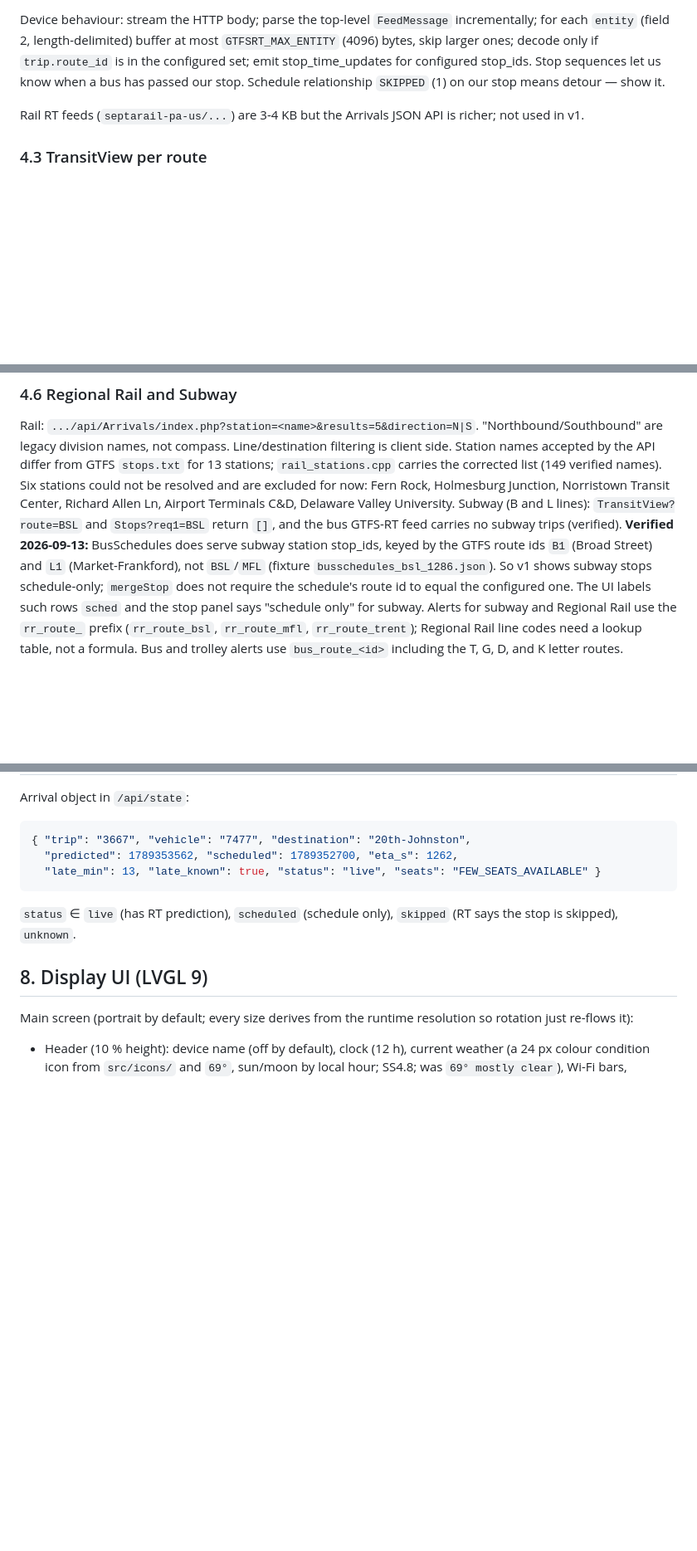
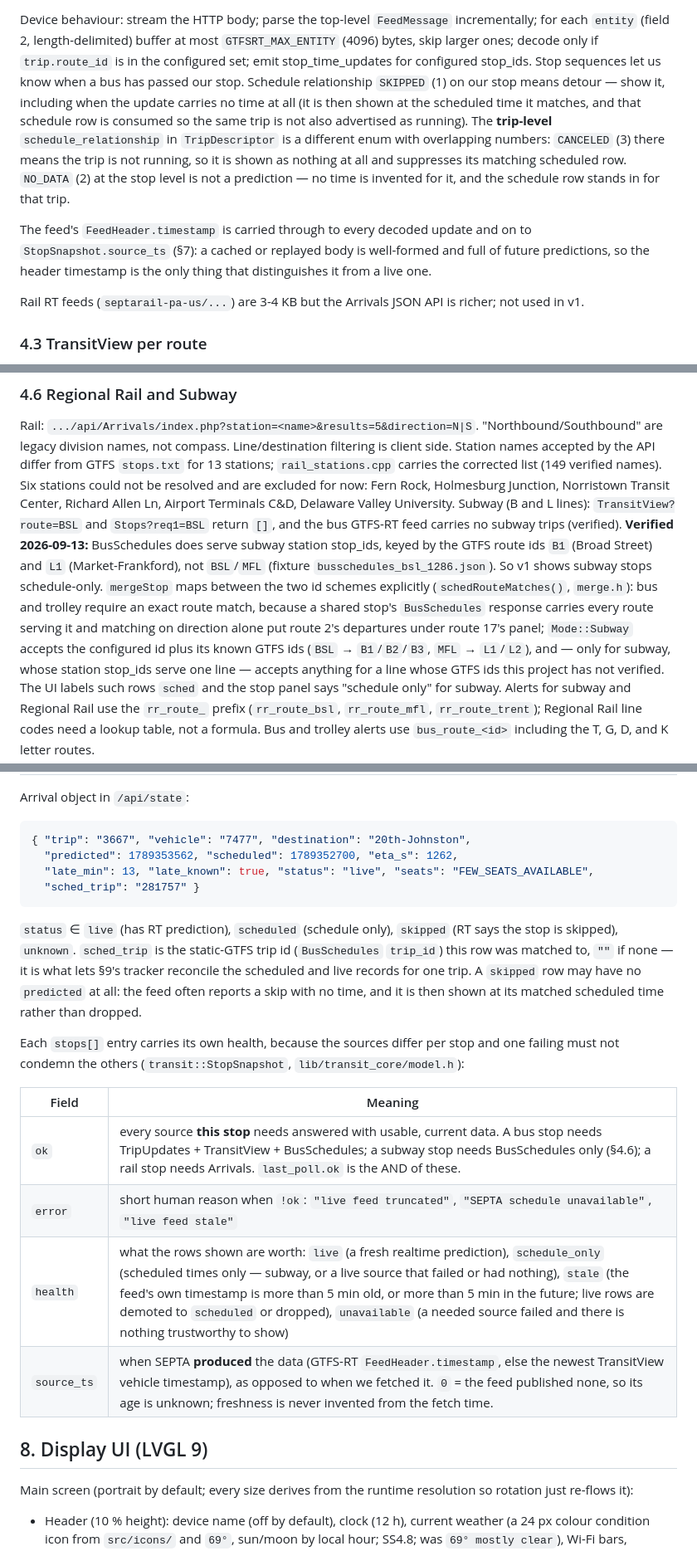
Before and after one commit to holdTheDoorHoid/philly-transit-display, a Markdown page: DESIGN.md, 3 parts joined by grey strips. Shown at 83% size. Rendered like a GitHub page; blank space fills up the shorter version.

Commit message:
docs: record the new stop health fields and what the review changed
DESIGN.md 4.2 gains the stop-level vs trip-level schedule_relationship
distinction and the feed-timestamp rule; 4.6 replaces "mergeStop does not
require the schedule's route id to equal the configured one" with the actual
mode-aware mapping; 7 documents StopSnapshot's ok/health/source_ts and the
arrival object's sched_trip.

NOTES.md 7a carries a correction explaining why the original "match by
direction only" reading of the verified B1/BSL finding was too broad, and a
new section 10 lists what this pass changed and - more importantly - what is
still inference rather than observation: B2/B3/L2 come from routes.txt and
were never seen in a live BusSchedules answer, no fixture here contains a
SKIPPED or trip-level CANCELED update (those paths are exercised only by
synthetic protobuf), and the 5-minute staleness threshold is derived from the
poll interval rather than measured against SEPTA's publication cadence.

Co-Authored-By: Claude Fable 5.1 <noreply@anthropic.com>

````diff
--- a/DESIGN.md
+++ b/DESIGN.md
@@ -85,7 +85,17 @@ Device behaviour: stream the HTTP body; parse the top-level `FeedMessage` increm
 each `entity` (field 2, length-delimited) buffer at most `GTFSRT_MAX_ENTITY` (4096) bytes, skip
 larger ones; decode only if `trip.route_id` is in the configured set; emit stop_time_updates for
 configured stop_ids. Stop sequences let us know when a bus has passed our stop. Schedule
-relationship `SKIPPED` (1) on our stop means detour — show it.
+relationship `SKIPPED` (1) on our stop means detour — show it, including when the update carries no
+time at all (it is then shown at the scheduled time it matches, and that schedule row is consumed
+so the same trip is not also advertised as running). The **trip-level** `schedule_relationship` in
+`TripDescriptor` is a different enum with overlapping numbers: `CANCELED` (3) there means the trip
+is not running, so it is shown as nothing at all and suppresses its matching scheduled row.
+`NO_DATA` (2) at the stop level is not a prediction — no time is invented for it, and the schedule
+row stands in for that trip.
+
+The feed's `FeedHeader.timestamp` is carried through to every decoded update and on to
+`StopSnapshot.source_ts` (§7): a cached or replayed body is well-formed and full of future
+predictions, so the header timestamp is the only thing that distinguishes it from a live one.
 
 Rail RT feeds (`septarail-pa-us/...`) are 3-4 KB but the Arrivals JSON API is richer; not used in v1.
 
@@ -136,8 +146,13 @@ Delaware Valley University.
 Subway (B and L lines): `TransitView?route=BSL` and `Stops?req1=BSL` return `[]`, and the bus
 GTFS-RT feed carries no subway trips (verified). **Verified 2026-09-13:** BusSchedules does serve
 subway station stop_ids, keyed by the GTFS route ids `B1` (Broad Street) and `L1` (Market-Frankford),
-not `BSL`/`MFL` (fixture `busschedules_bsl_1286.json`). So v1 shows subway stops schedule-only;
-`mergeStop` does not require the schedule's route id to equal the configured one. The UI labels
+not `BSL`/`MFL` (fixture `busschedules_bsl_1286.json`). So v1 shows subway stops schedule-only.
+`mergeStop` maps between the two id schemes explicitly (`schedRouteMatches()`, `merge.h`): bus and
+trolley require an exact route match, because a shared stop's `BusSchedules` response carries every
+route serving it and matching on direction alone put route 2's departures under route 17's panel;
+`Mode::Subway` accepts the configured id plus its known GTFS ids (`BSL` → `B1`/`B2`/`B3`, `MFL` →
+`L1`/`L2`), and — only for subway, whose station stop_ids serve one line — accepts anything for a
+line whose GTFS ids this project has not verified. The UI labels
 such rows `sched` and the stop panel says "schedule only" for subway.
 Alerts for subway and Regional Rail use the `rr_route_` prefix (`rr_route_bsl`, `rr_route_mfl`,
 `rr_route_trent`); Regional Rail line codes need a lookup table, not a formula. Bus and trolley
@@ -379,10 +394,24 @@ Arrival object in `/api/state`:
 ```json
 { "trip": "3667", "vehicle": "7477", "destination": "20th-Johnston",
   "predicted": 1789353562, "scheduled": 1789352700, "eta_s": 1262,
-  "late_min": 13, "late_known": true, "status": "live", "seats": "FEW_SEATS_AVAILABLE" }
+  "late_min": 13, "late_known": true, "status": "live", "seats": "FEW_SEATS_AVAILABLE",
+  "sched_trip": "281757" }
 ```
 `status` ∈ `live` (has RT prediction), `scheduled` (schedule only), `skipped` (RT says the stop
-is skipped), `unknown`.
+is skipped), `unknown`. `sched_trip` is the static-GTFS trip id (`BusSchedules` `trip_id`) this
+row was matched to, `""` if none — it is what lets §9's tracker reconcile the scheduled and live
+records for one trip. A `skipped` row may have no `predicted` at all: the feed often reports a
+skip with no time, and it is then shown at its matched scheduled time rather than dropped.
+
+Each `stops[]` entry carries its own health, because the sources differ per stop and one
+failing must not condemn the others (`transit::StopSnapshot`, `lib/transit_core/model.h`):
+
+| Field | Meaning |
+|---|---|
+| `ok` | every source **this stop** needs answered with usable, current data. A bus stop needs TripUpdates + TransitView + BusSchedules; a subway stop needs BusSchedules only (§4.6); a rail stop needs Arrivals. `last_poll.ok` is the AND of these. |
+| `error` | short human reason when `!ok`: `"live feed truncated"`, `"SEPTA schedule unavailable"`, `"live feed stale"` |
+| `health` | what the rows shown are worth: `live` (a fresh realtime prediction), `schedule_only` (scheduled times only — subway, or a live source that failed or had nothing), `stale` (the feed's own timestamp is more than 5 min old, or more than 5 min in the future; live rows are demoted to `scheduled` or dropped), `unavailable` (a needed source failed and there is nothing trustworthy to show) |
+| `source_ts` | when SEPTA **produced** the data (GTFS-RT `FeedHeader.timestamp`, else the newest TransitView vehicle timestamp), as opposed to when we fetched it. `0` = the feed published none, so its age is unknown; freshness is never invented from the fetch time. |
 
 ## 8. Display UI (LVGL 9)
 
````
Also changed, not shown: other parts of DESIGN.md (+1 -1 lines), 1 other file.
